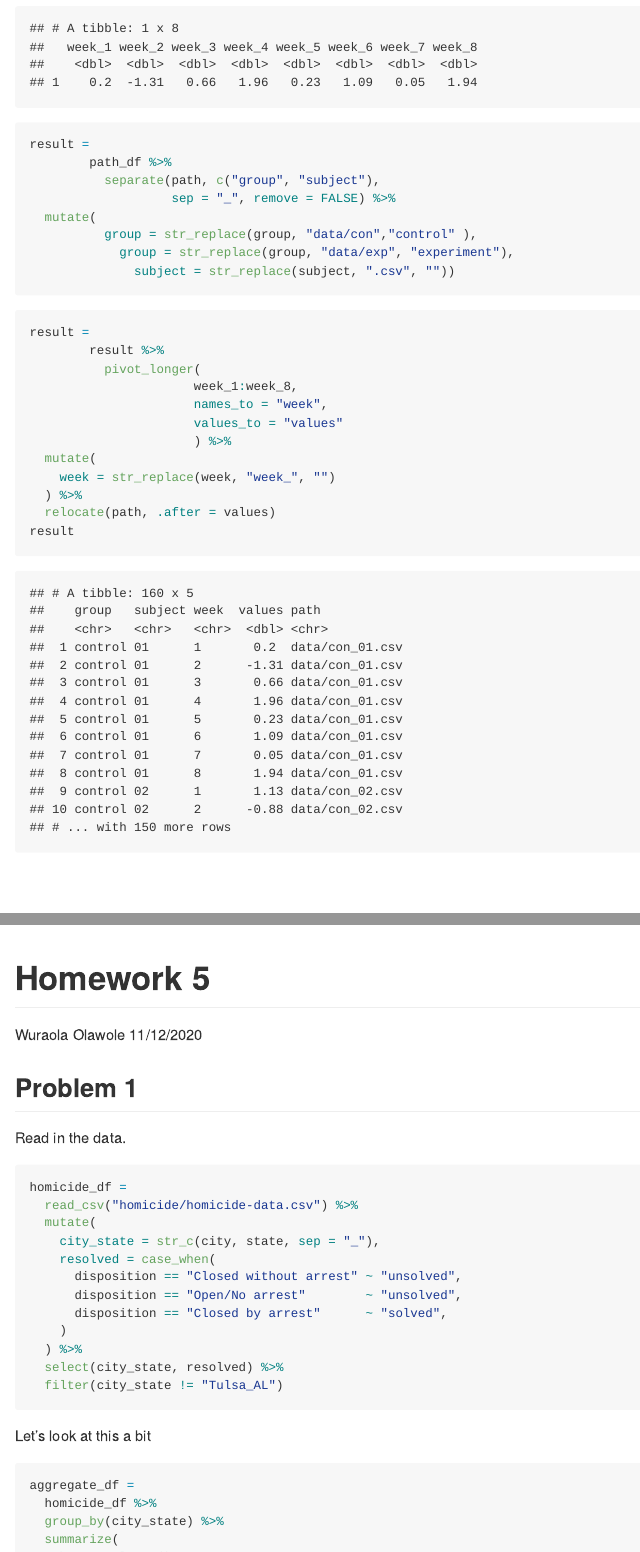
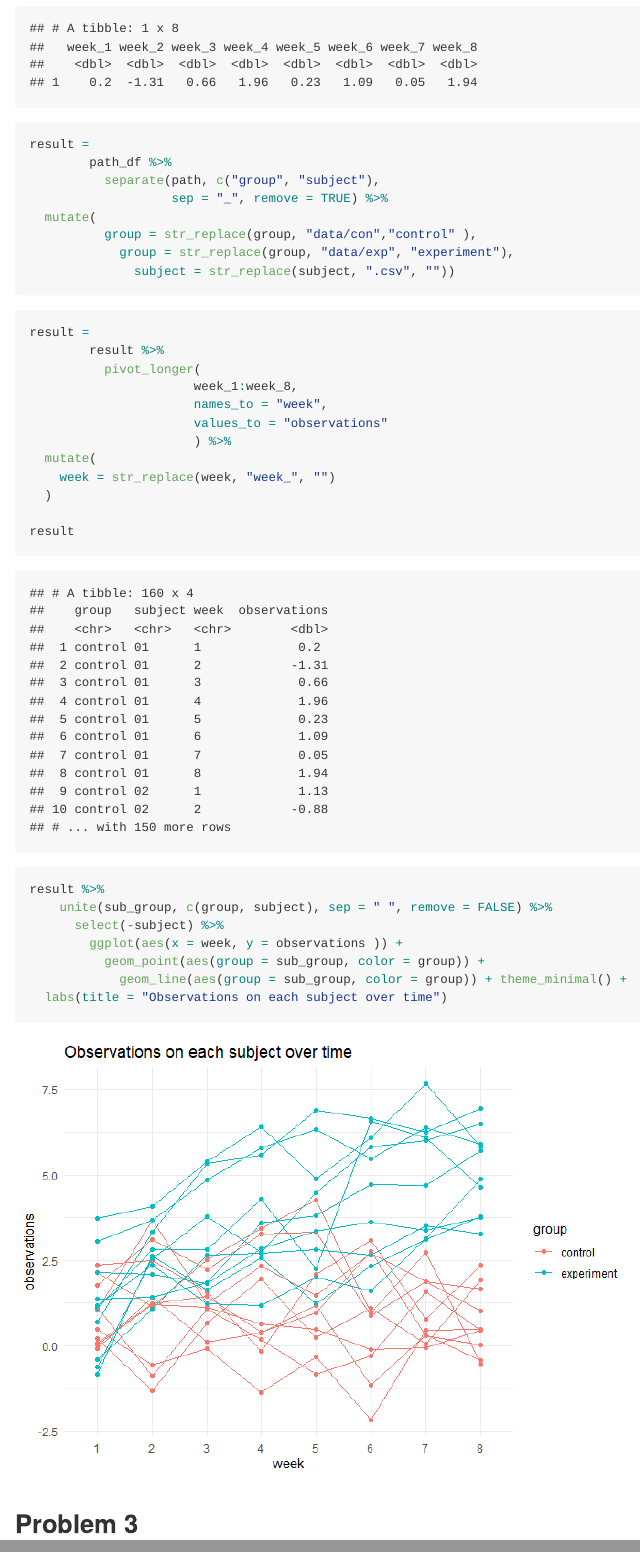
Before and after one commit to gold95/p8105_wo2179_HW5, an R Markdown document (p8105_wo2179_HW5.Rmd): the page in a window 1100 px wide, from 2400 px down, and a second part further down, joined at a grey line. The pictures show the output file p8105_wo2179_HW5.md that the author committed with the source, drawn offline in the style of GitHub.

Commit message:
Prob2 Spaghetti plot! commit

````diff
--- a/p8105_wo2179_HW5.Rmd
+++ b/p8105_wo2179_HW5.Rmd
@@ -100,7 +100,7 @@
 result =
         path_df %>%
           separate(path, c("group", "subject"),
-                   sep = "_", remove = FALSE) %>%
+                   sep = "_", remove = TRUE) %>%
   mutate(
           group = str_replace(group, "data/con","control" ),
             group = str_replace(group, "data/exp", "experiment"),
@@ -113,13 +113,25 @@ result =
           pivot_longer(
                       week_1:week_8,
                       names_to = "week",
-                      values_to = "values"
+                      values_to = "observations"
                       ) %>%
   mutate(
     week = str_replace(week, "week_", "")
-  ) %>%
-  relocate(path, .after = values)
+  )
+
 result
 ```
 
 ```{r}
+result %>%
+    unite(sub_group, c(group, subject), sep = " ", remove = FALSE) %>%
+      select(-subject) %>%
+        ggplot(aes(x = week, y = observations )) +
+          geom_point(aes(group = sub_group, color = group)) +
+            geom_line(aes(group = sub_group, color = group)) + theme_minimal() +
+  labs(title = "Observations on each subject over time")
+
+```
+
+
+## Problem 3
````
Also changed, not shown: p8105_wo2179_HW5.md, p8105_wo2179_HW5_files/figure-gfm/unnamed-chunk-9-1.png (added).
